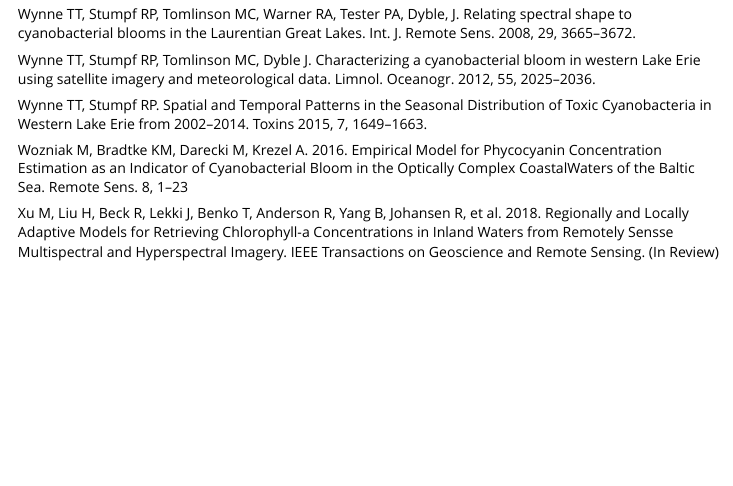
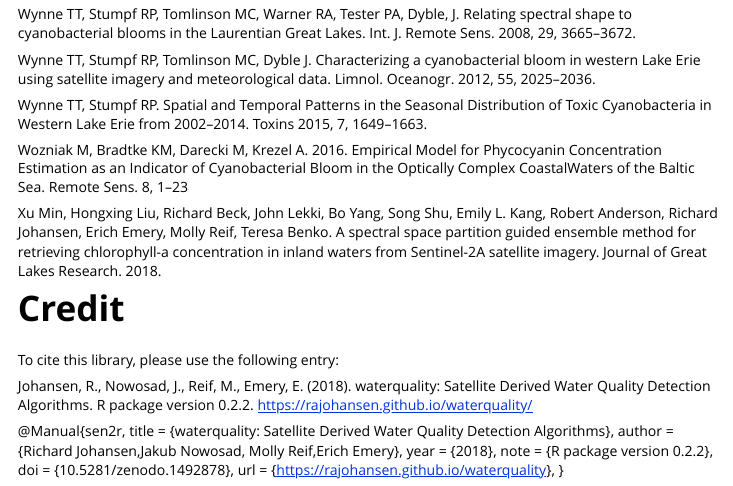
Before and after one commit to RAJohansen/waterquality, an R Markdown document (vignettes/waterquality_vignette.Rmd): the page in a window 1100 px wide, from 6750 px down. Rendered offline with R 4.5, knitr and Pandoc, with nearby package versions; some code elsewhere in the file could not run offline.

Commit message:
Added Citation to vignette

```diff
--- a/vignettes/waterquality_vignette.Rmd
+++ b/vignettes/waterquality_vignette.Rmd
@@ -288,4 +288,18 @@ Wynne TT, Stumpf RP. Spatial and Temporal Patterns in the Seasonal Distribution
 
 Wozniak M, Bradtke KM, Darecki M, Krezel A. 2016. Empirical Model for Phycocyanin Concentration Estimation as an Indicator of Cyanobacterial Bloom in the Optically Complex CoastalWaters of the Baltic Sea. Remote Sens. 8, 1–23
 
-Xu M, Liu H, Beck R, Lekki J, Benko T, Anderson R, Yang B, Johansen R, et al. 2018. Regionally and Locally Adaptive Models for Retrieving Chlorophyll-a Concentrations in Inland Waters from Remotely Sensse Multispectral and Hyperspectral Imagery. IEEE Transactions on Geoscience and Remote Sensing. (In Review)
+Xu Min, Hongxing Liu, Richard Beck, John Lekki, Bo Yang, Song Shu, Emily L. Kang, Robert Anderson, Richard Johansen, Erich Emery, Molly Reif, Teresa Benko. A spectral space partition guided ensemble method for retrieving chlorophyll-a concentration in inland waters from Sentinel-2A satellite imagery. Journal of Great Lakes Research. 2018.
+
+# Credit
+To cite this library, please use the following entry:
+
+Johansen, R., Nowosad, J., Reif, M., Emery, E. (2018). waterquality: Satellite Derived Water Quality Detection Algorithms. R package version 0.2.2. https://rajohansen.github.io/waterquality/
+
+@Manual{sen2r,
+  title  = {waterquality: Satellite Derived Water Quality Detection Algorithms},
+  author = {Richard Johansen,Jakub Nowosad, Molly Reif,Erich Emery},
+  year   = {2018},
+  note   = {R package version 0.2.2},
+  doi    = {10.5281/zenodo.1492878},
+  url    = {https://rajohansen.github.io/waterquality},
+}
```
